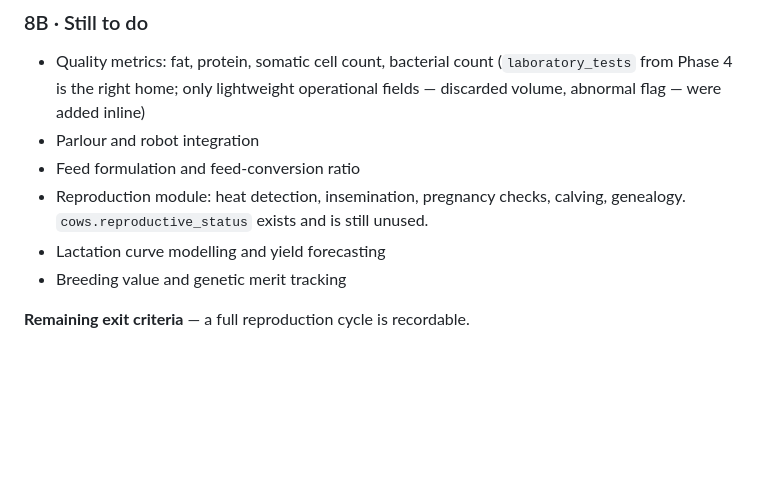
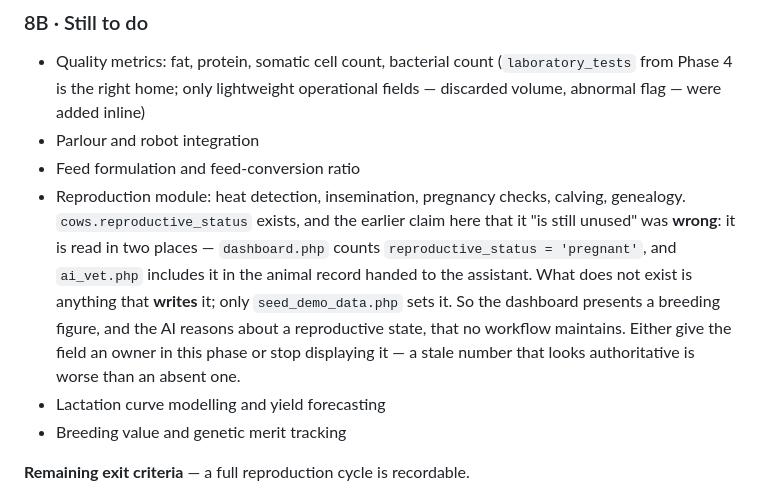
Before and after one commit to rafiqulexe/dfmis-platform, a Markdown page: docs/DFMIS_ROADMAP.md, the part around the change. GitHub-like rendering; blank space fills up the shorter version.

```diff
--- a/docs/DFMIS_ROADMAP.md
+++ b/docs/DFMIS_ROADMAP.md
@@ -600,7 +600,15 @@ adversarial prompting; every proposed action is confirmable and audited.
 - Parlour and robot integration
 - Feed formulation and feed-conversion ratio
 - Reproduction module: heat detection, insemination, pregnancy checks,
-  calving, genealogy. `cows.reproductive_status` exists and is still unused.
+  calving, genealogy. `cows.reproductive_status` exists, and the earlier claim
+  here that it "is still unused" was **wrong**: it is read in two places —
+  `dashboard.php` counts `reproductive_status = 'pregnant'`, and `ai_vet.php`
+  includes it in the animal record handed to the assistant. What does not
+  exist is anything that **writes** it; only `seed_demo_data.php` sets it. So
+  the dashboard presents a breeding figure, and the AI reasons about a
+  reproductive state, that no workflow maintains. Either give the field an
+  owner in this phase or stop displaying it — a stale number that looks
+  authoritative is worse than an absent one.
 - Lactation curve modelling and yield forecasting
 - Breeding value and genetic merit tracking
 
```
Also changed, not shown: README.md (added, +257 -0 lines).
